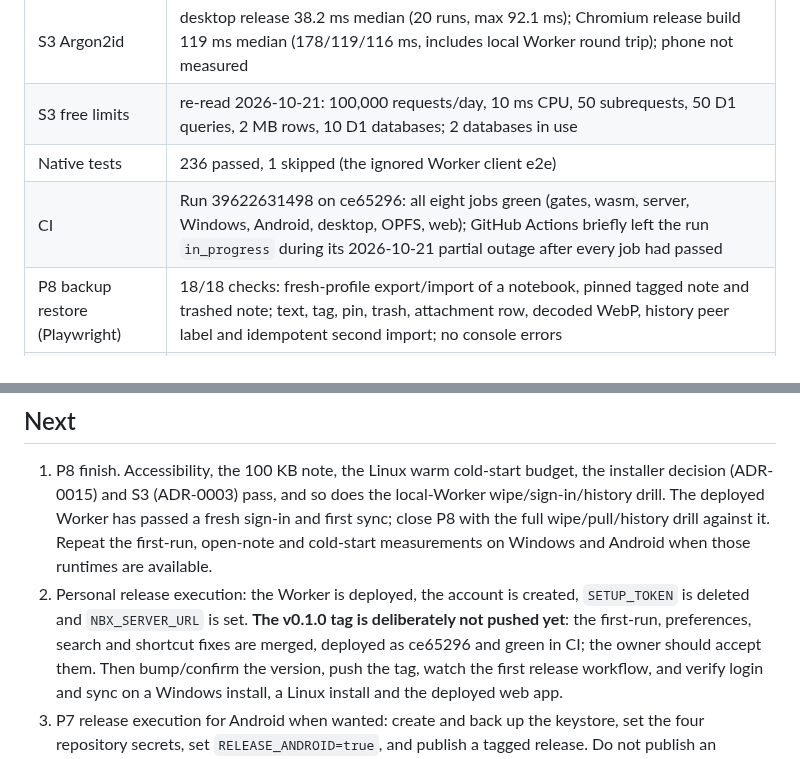
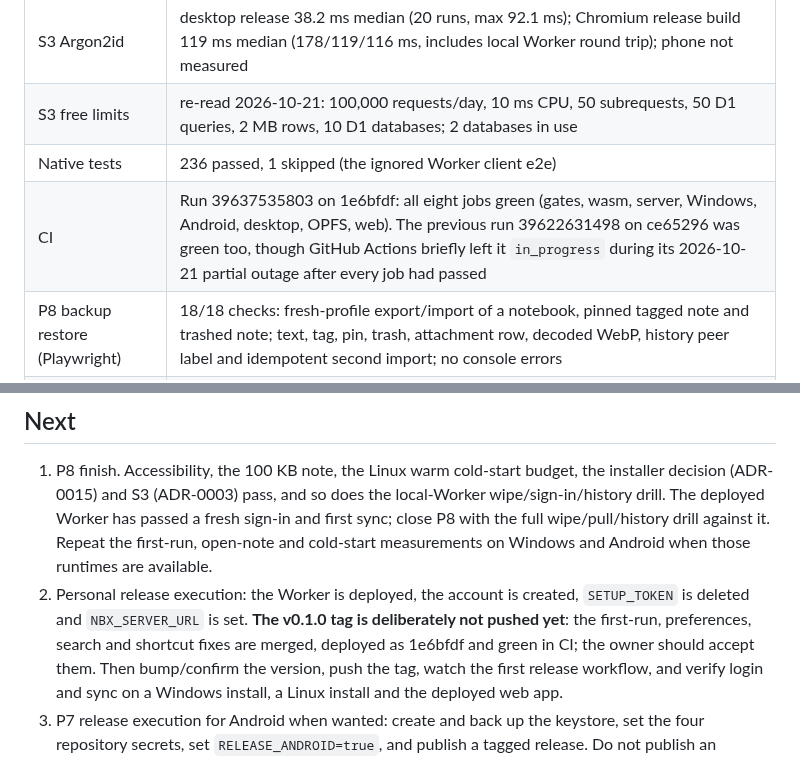
Before and after one commit to Protegee1505/notebox, a Markdown page: docs/STATUS.md, 2 parts joined by grey strips. GitHub-like rendering.

```diff
--- a/docs/STATUS.md
+++ b/docs/STATUS.md
@@ -653,7 +653,7 @@ scrolls, and no light row is left below the app when the keyboard opens.
 | S3 Argon2id | desktop release 38.2 ms median (20 runs, max 92.1 ms); Chromium release build 119 ms median (178/119/116 ms, includes local Worker round trip); phone not measured |
 | S3 free limits | re-read 2026-10-21: 100,000 requests/day, 10 ms CPU, 50 subrequests, 50 D1 queries, 2 MB rows, 10 D1 databases; 2 databases in use |
 | Native tests | 236 passed, 1 skipped (the ignored Worker client e2e) |
-| CI | Run 39622631498 on ce65296: all eight jobs green (gates, wasm, server, Windows, Android, desktop, OPFS, web); GitHub Actions briefly left the run `in_progress` during its 2026-10-21 partial outage after every job had passed |
+| CI | Run 39637535803 on 1e6bfdf: all eight jobs green (gates, wasm, server, Windows, Android, desktop, OPFS, web). The previous run 39622631498 on ce65296 was green too, though GitHub Actions briefly left it `in_progress` during its 2026-10-21 partial outage after every job had passed |
 | P8 backup restore (Playwright) | 18/18 checks: fresh-profile export/import of a notebook, pinned tagged note and trashed note; text, tag, pin, trash, attachment row, decoded WebP, history peer label and idempotent second import; no console errors |
 | P8 wipe and sign-in (Playwright + local Worker) | 19/19 checks: three timed rejected logins (browser Argon2id median 162 ms), derived login key, account setup, first sync, image attachment, OPFS/localStorage/cookie/cache wipe, note gone, sign in, attachment download without a crash, note body/tag/pin/image, history labelled as the other device, no duplicate, no console errors |
 | P8 accessibility, onboarding and search (Playwright + axe-core) | 63/63 checks: WCAG 2.0/2.1/2.2 A/AA on notes, history, palette, shortcuts, trash, Settings, Login and mobile, each in light and dark; first launch shows welcome Login with no back button, offline starts empty, optional tour adds three cards, Ctrl K focuses search, Ctrl P opens the palette, a search mark renders, opening a hit leaves Find closed with no selection and a long hit scrolls to its match, a phone tap on a hit keeps focus out of the editor, tag-only matches keep Find closed; note-list Arrow/Home/Enter, Tab and Shift+Tab stay inside the three dialogs, focus return after overlays, Settings/Login/dialog autofocus; image title and no list overflow at 390/360/320; card titles keep a full line at 360×420 and compact rows at 1024×420; 320 px header, scrollable toolbar and reachable Quote; colour sheet inside the viewport; the floating new-note button hidden at 1400 px and opening the editor at 390 px; tag chips fold away while the note body scrolls and return at the top; one-tap Back and phone Settings/navigation; no console errors |
@@ -775,7 +775,7 @@ scrolls, and no light row is left below the app when the keyboard opens.
 2. Personal release execution: the Worker is deployed, the account is created,
    `SETUP_TOKEN` is deleted and `NBX_SERVER_URL` is set. **The v0.1.0 tag is
    deliberately not pushed yet**: the first-run, preferences, search and
-   shortcut fixes are merged, deployed as ce65296 and green in CI; the owner
+   shortcut fixes are merged, deployed as 1e6bfdf and green in CI; the owner
    should accept them. Then bump/confirm the version, push the tag, watch the
    first release workflow, and verify login and sync on a Windows install, a
    Linux install and the deployed web app.
```
Also changed, not shown: other parts of docs/STATUS.md (+4 -4 lines).
